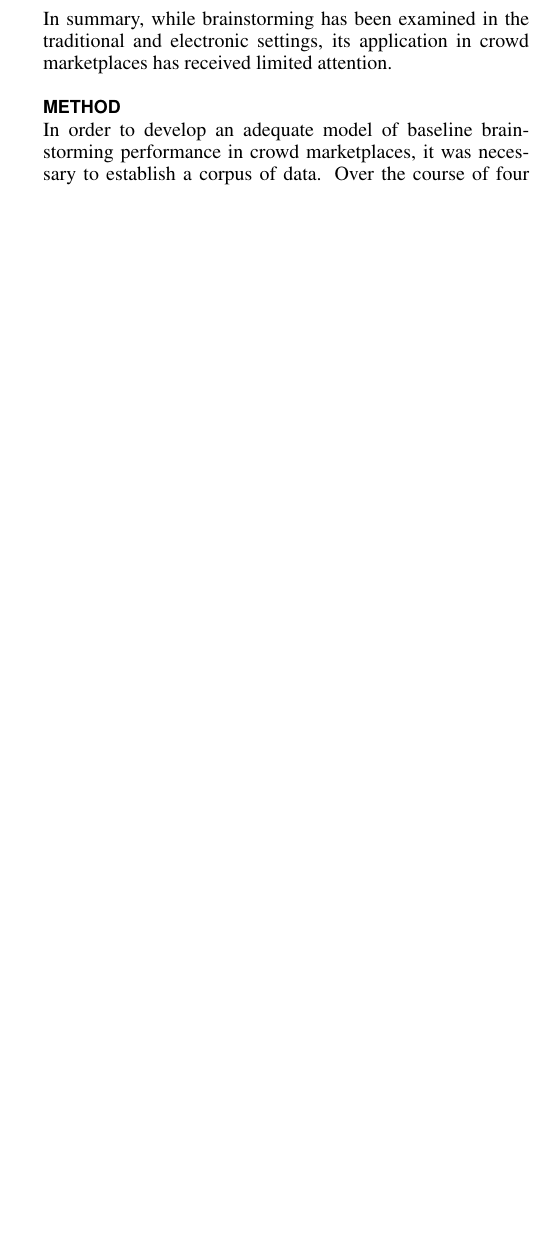
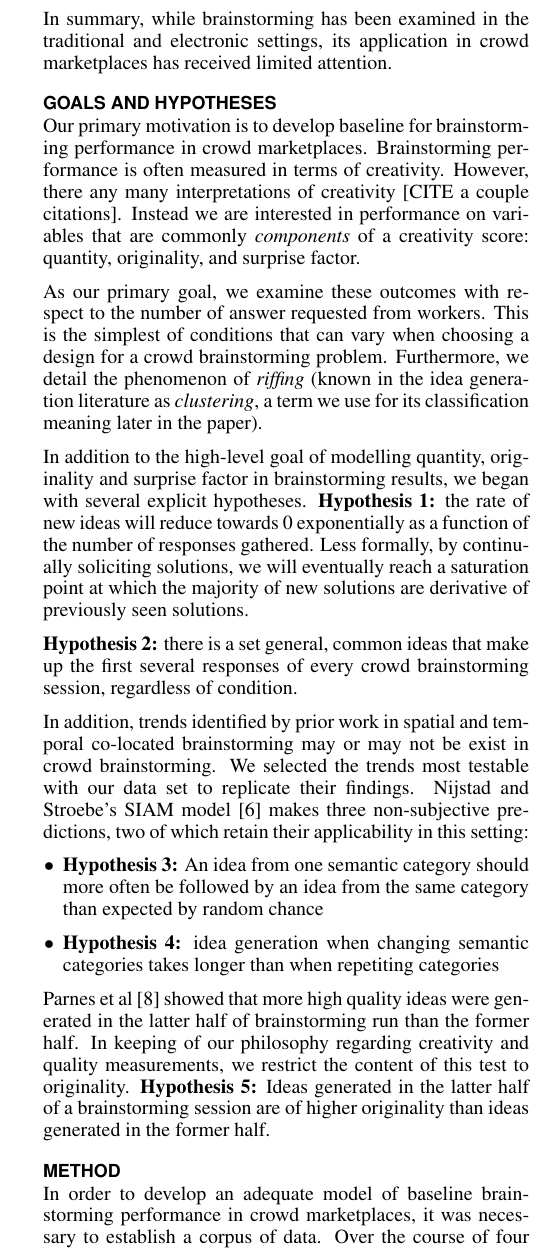
Before and after one commit to filkry/crowbrain, a LaTeX document (chi2014/paper.tex, which reads chi2014/goals.tex): part of one column of page 2 of 9, cut so that both start at the same text, the shorter picture padded with empty space. Compiled offline with pdfLaTeX.

Commit message:
goals section first pass

```diff
--- /dev/null
+++ b/chi2014/goals.tex
@@ -0,0 +1,18 @@
+\section{Goals and Hypotheses}
+
+Our primary motivation is to develop baseline for brainstorming performance in crowd marketplaces. Brainstorming performance is often measured in terms of creativity. However, there any many interpretations of creativity [CITE a couple citations]. Instead we are interested in performance on variables that are commonly \emph{components} of a creativity score: quantity, originality, and surprise factor.
+
+As our primary goal, we examine these outcomes with respect to the number of answer requested from workers. This is the simplest of conditions that can vary when choosing a design for a crowd brainstorming problem. Furthermore, we detail the phenomenon of \emph{riffing} (known in the idea generation literature as \emph{clustering}, a term we use for its classification meaning later in the paper).
+
+In addition to the high-level goal of modelling quantity, originality and surprise factor in brainstorming results, we began with several explicit hypotheses. \textbf{Hypothesis 1:} the rate of new ideas will reduce towards 0 exponentially as a function of the number of responses gathered. Less formally, by continually soliciting solutions, we will eventually reach a saturation point at which the majority of new solutions are derivative of previously seen solutions.
+
+\textbf{Hypothesis 2:} there is a set general, common ideas that make up the first several responses of every crowd brainstorming session, regardless of condition.
+
+In addition, trends identified by prior work in spatial and temporal co-located brainstorming may or may not be exist in crowd brainstorming. We selected the trends most testable with our data set to replicate their findings. Nijstad and Stroebe's SIAM model \cite{nijstad_how_2006} makes three non-subjective predictions, two of which retain their applicability in this setting:
+
+\begin{itemize}
+\item \textbf{Hypothesis 3:} An idea from one semantic category should more often be followed by an idea from the same category than expected by random chance
+\item \textbf{Hypothesis 4:} idea generation when changing semantic categories takes longer than when repetiting categories
+\end{itemize}
+
+Parnes et al \cite{parnes_effects_1961} showed that more high quality ideas were generated in the latter half of brainstorming run than the former half. In keeping of our philosophy regarding creativity and quality measurements, we restrict the content of this test to originality. \textbf{Hypothesis 5:} Ideas generated in the latter half of a brainstorming session are of higher originality than ideas generated in the former half.
```
Also changed, not shown: chi2014/paper.tex (+2 -0 lines).
